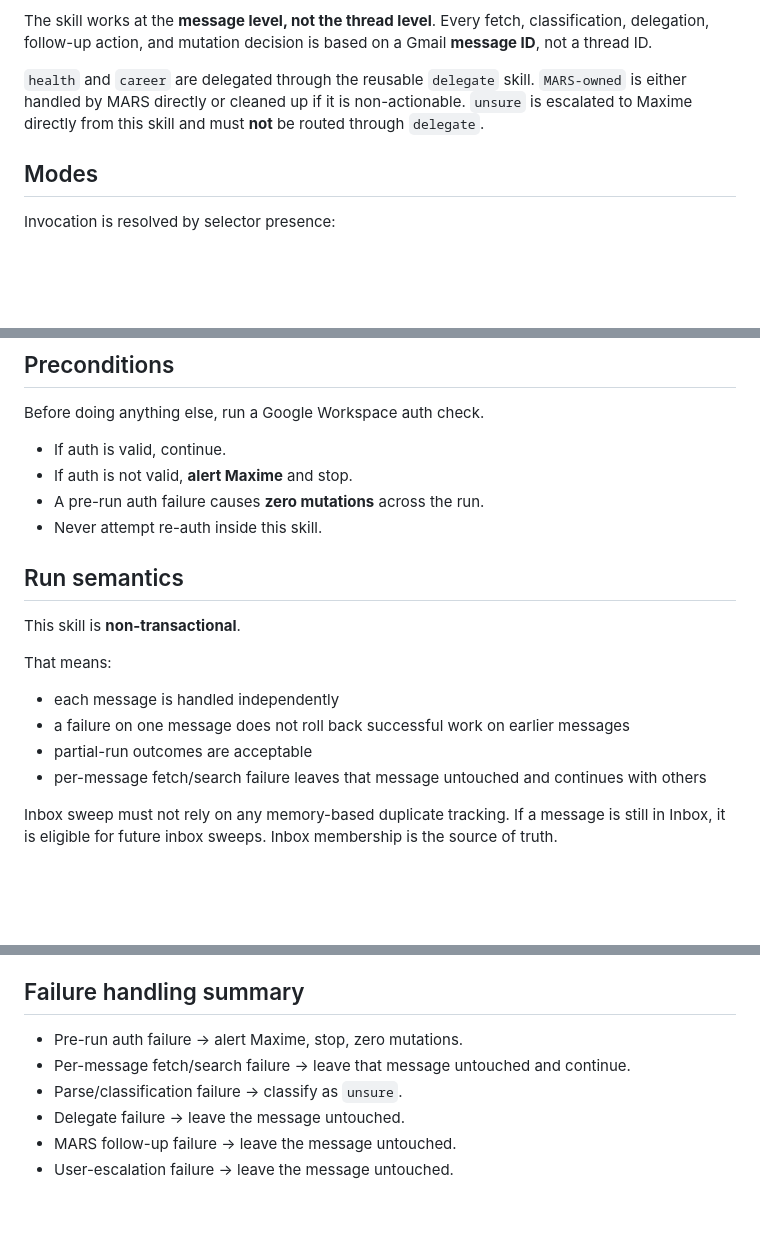
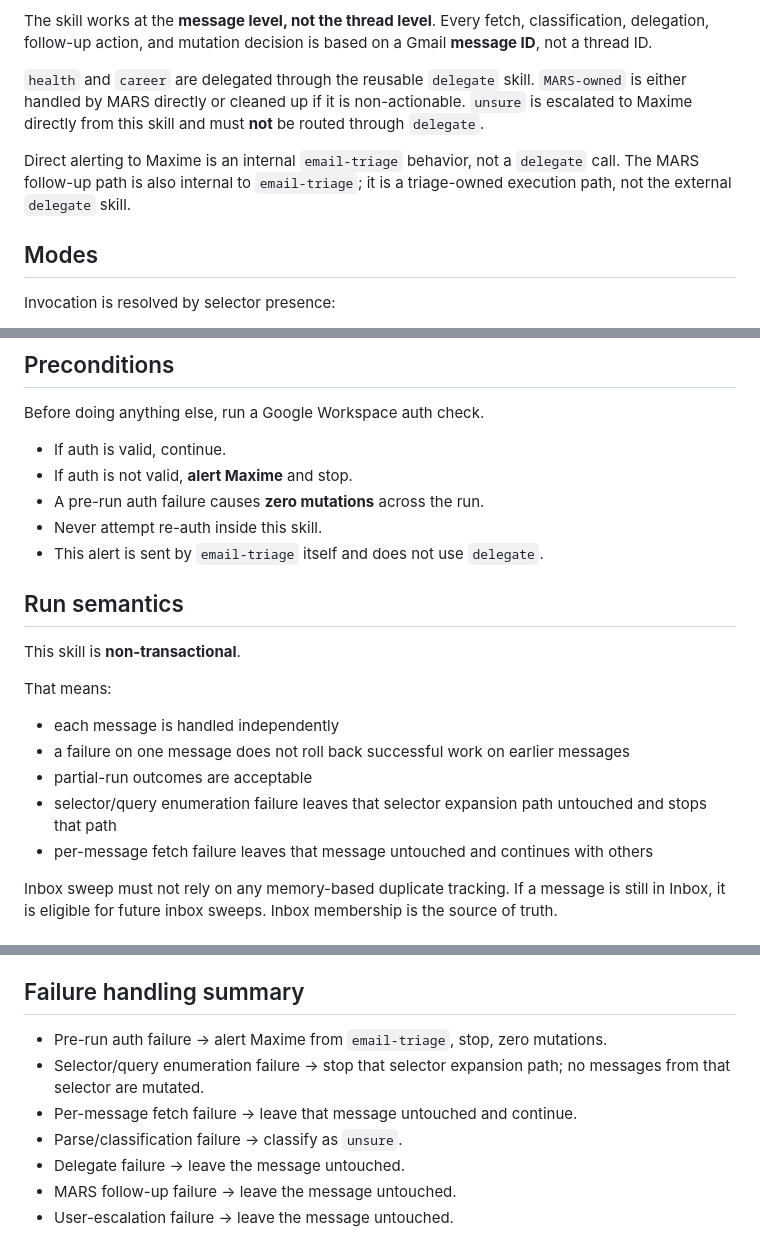
Before and after one commit to MaximeBaudette/agent-skills, a Markdown page: skills/email-triage/SKILL.md, 3 parts joined by grey strips. GitHub-like rendering; blank space fills up the shorter version.

Commit message:
docs: clarify email triage seams
Co-authored-by: Copilot <223556219+Copilot@users.noreply.github.com>

```diff
--- a/skills/email-triage/SKILL.md
+++ b/skills/email-triage/SKILL.md
@@ -22,6 +22,9 @@ The skill works at the **message level, not the thread level**. Every fetch, cla
 `health` and `career` are delegated through the reusable `delegate` skill.
 `MARS-owned` is either handled by MARS directly or cleaned up if it is non-actionable.
 `unsure` is escalated to Maxime directly from this skill and must **not** be routed through `delegate`.
+
+Direct alerting to Maxime is an internal `email-triage` behavior, not a `delegate` call.
+The MARS follow-up path is also internal to `email-triage`; it is a triage-owned execution path, not the external `delegate` skill.
 
 ## Modes
 
@@ -67,6 +70,7 @@ Before doing anything else, run a Google Workspace auth check.
 - If auth is not valid, **alert Maxime** and stop.
 - A pre-run auth failure causes **zero mutations** across the run.
 - Never attempt re-auth inside this skill.
+- This alert is sent by `email-triage` itself and does not use `delegate`.
 
 ## Run semantics
 
@@ -76,7 +80,8 @@ That means:
 - each message is handled independently
 - a failure on one message does not roll back successful work on earlier messages
 - partial-run outcomes are acceptable
-- per-message fetch/search failure leaves that message untouched and continues with others
+- selector/query enumeration failure leaves that selector expansion path untouched and stops that path
+- per-message fetch failure leaves that message untouched and continues with others
 
 Inbox sweep must not rely on any memory-based duplicate tracking. If a message is still in Inbox, it is eligible for future inbox sweeps. Inbox membership is the source of truth.
 
@@ -214,8 +219,9 @@ These rules are mandatory and explicit:
 
 ## Failure handling summary
 
-- Pre-run auth failure → alert Maxime, stop, zero mutations.
-- Per-message fetch/search failure → leave that message untouched and continue.
+- Pre-run auth failure → alert Maxime from `email-triage`, stop, zero mutations.
+- Selector/query enumeration failure → stop that selector expansion path; no messages from that selector are mutated.
+- Per-message fetch failure → leave that message untouched and continue.
 - Parse/classification failure → classify as `unsure`.
 - Delegate failure → leave the message untouched.
 - MARS follow-up failure → leave the message untouched.
```
Also changed, not shown: other parts of skills/email-triage/SKILL.md (+1 -1 lines).
